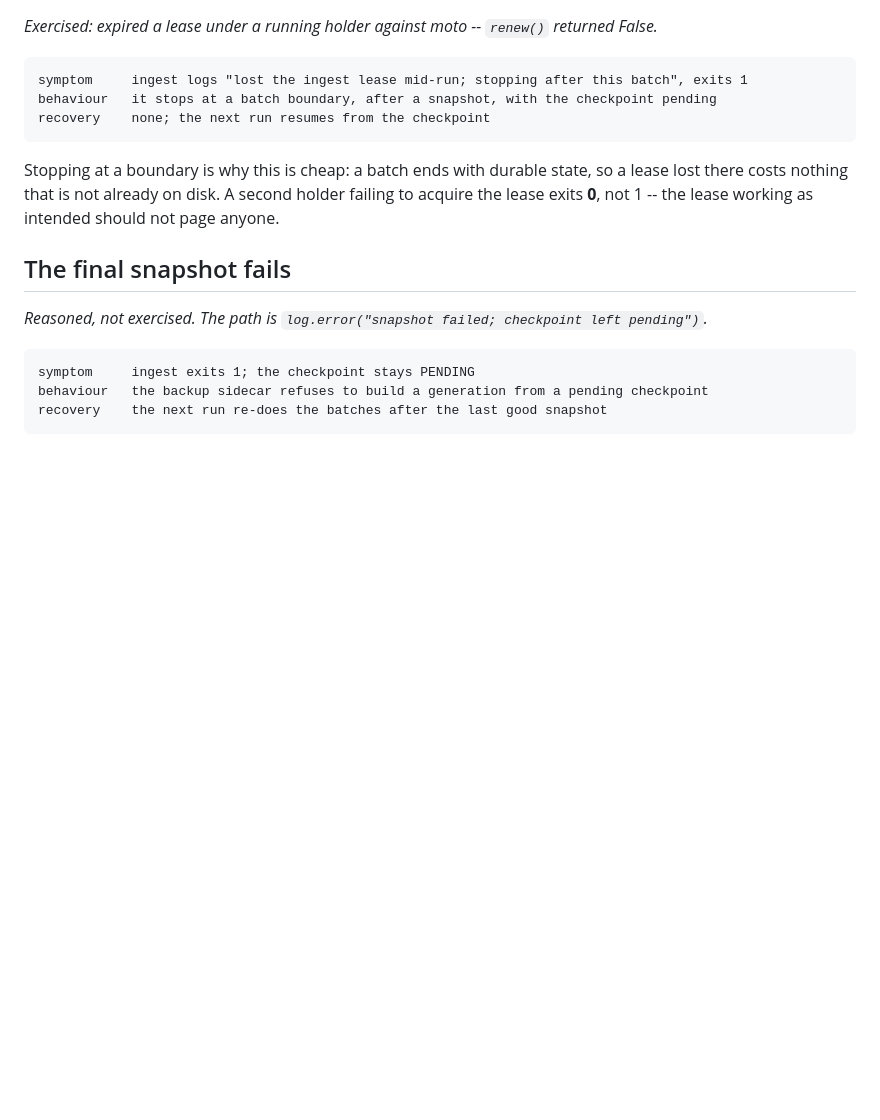
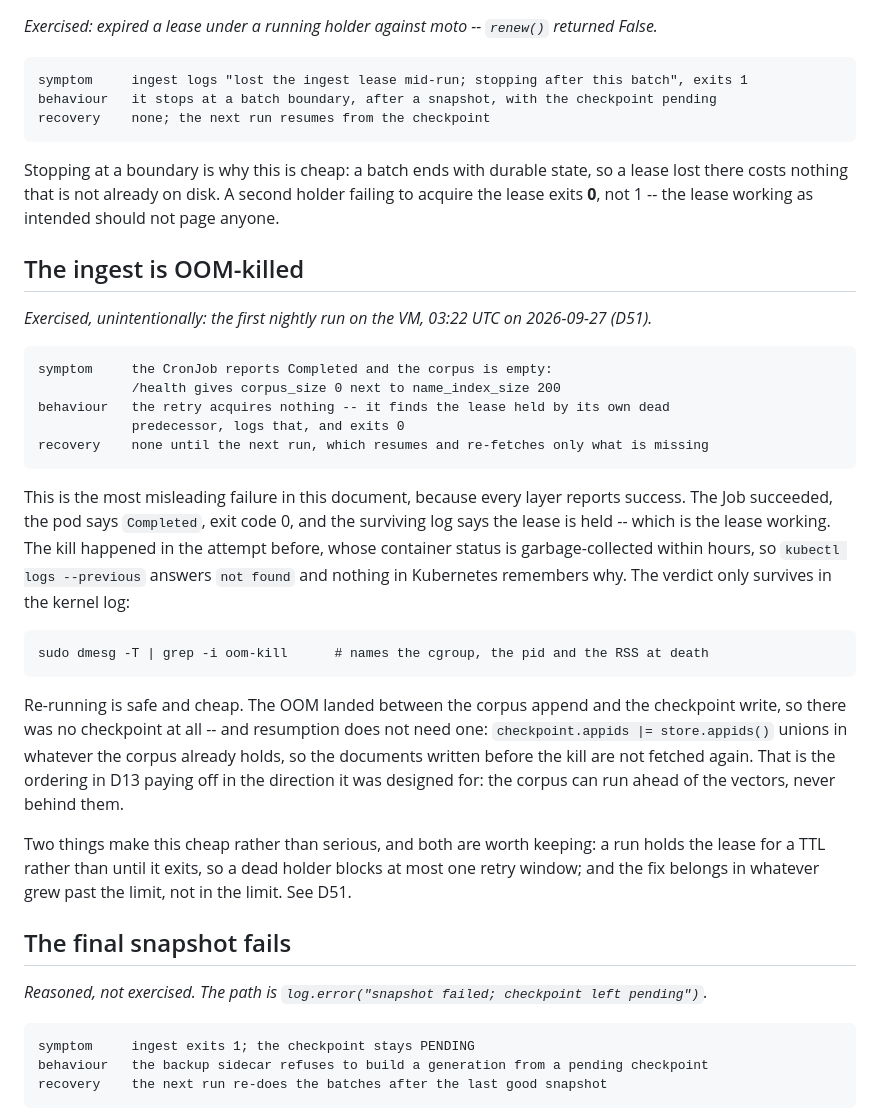
Before and after one commit to DeviousDrops/GameRec, a Markdown page: docs/failure-modes.md, the part around the change. Rendered like a GitHub page; blank space fills up the shorter version.

Commit message:
Document the OOM-killed ingest as a failure mode
It is the one failure here where every layer reports success: the Job succeeded, the
pod says Completed, and the only surviving log line is the lease declining to run a
second ingest, which is correct behaviour. The evidence is in dmesg and nowhere else
once the container status has been collected, so write down where to look.

````diff
--- a/docs/failure-modes.md
+++ b/docs/failure-modes.md
@@ -147,6 +147,38 @@ Stopping at a boundary is why this is cheap: a batch ends with durable state, so
 costs nothing that is not already on disk. A second holder failing to acquire the lease exits
 **0**, not 1 -- the lease working as intended should not page anyone.
 
+## The ingest is OOM-killed
+
+*Exercised, unintentionally: the first nightly run on the VM, 03:22 UTC on 2026-09-27 (D51).*
+
+```
+symptom     the CronJob reports Completed and the corpus is empty:
+            /health gives corpus_size 0 next to name_index_size 200
+behaviour   the retry acquires nothing -- it finds the lease held by its own dead
+            predecessor, logs that, and exits 0
+recovery    none until the next run, which resumes and re-fetches only what is missing
+```
+
+This is the most misleading failure in this document, because every layer reports success. The Job
+succeeded, the pod says `Completed`, exit code 0, and the surviving log says the lease is held --
+which is the lease working. The kill happened in the attempt before, whose container status is
+garbage-collected within hours, so `kubectl logs --previous` answers `not found` and nothing in
+Kubernetes remembers why. The verdict only survives in the kernel log:
+
+```
+sudo dmesg -T | grep -i oom-kill      # names the cgroup, the pid and the RSS at death
+```
+
+Re-running is safe and cheap. The OOM landed between the corpus append and the checkpoint write, so
+there was no checkpoint at all -- and resumption does not need one: `checkpoint.appids |=
+store.appids()` unions in whatever the corpus already holds, so the documents written before the kill
+are not fetched again. That is the ordering in D13 paying off in the direction it was designed for:
+the corpus can run ahead of the vectors, never behind them.
+
+Two things make this cheap rather than serious, and both are worth keeping: a run holds the lease for
+a TTL rather than until it exits, so a dead holder blocks at most one retry window; and the fix
+belongs in whatever grew past the limit, not in the limit. See D51.
+
 ## The final snapshot fails
 
 *Reasoned, not exercised. The path is `log.error("snapshot failed; checkpoint left pending")`.*
````
